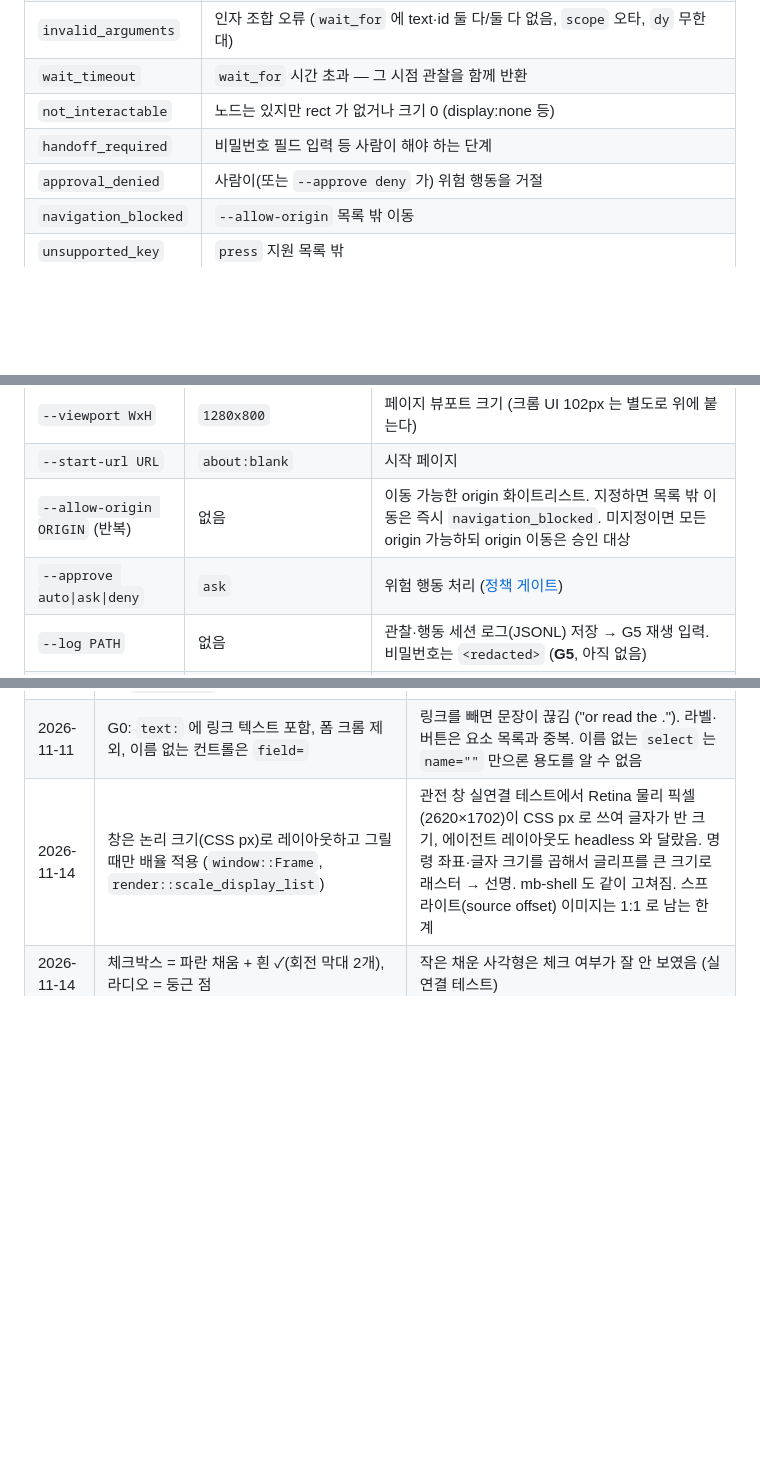
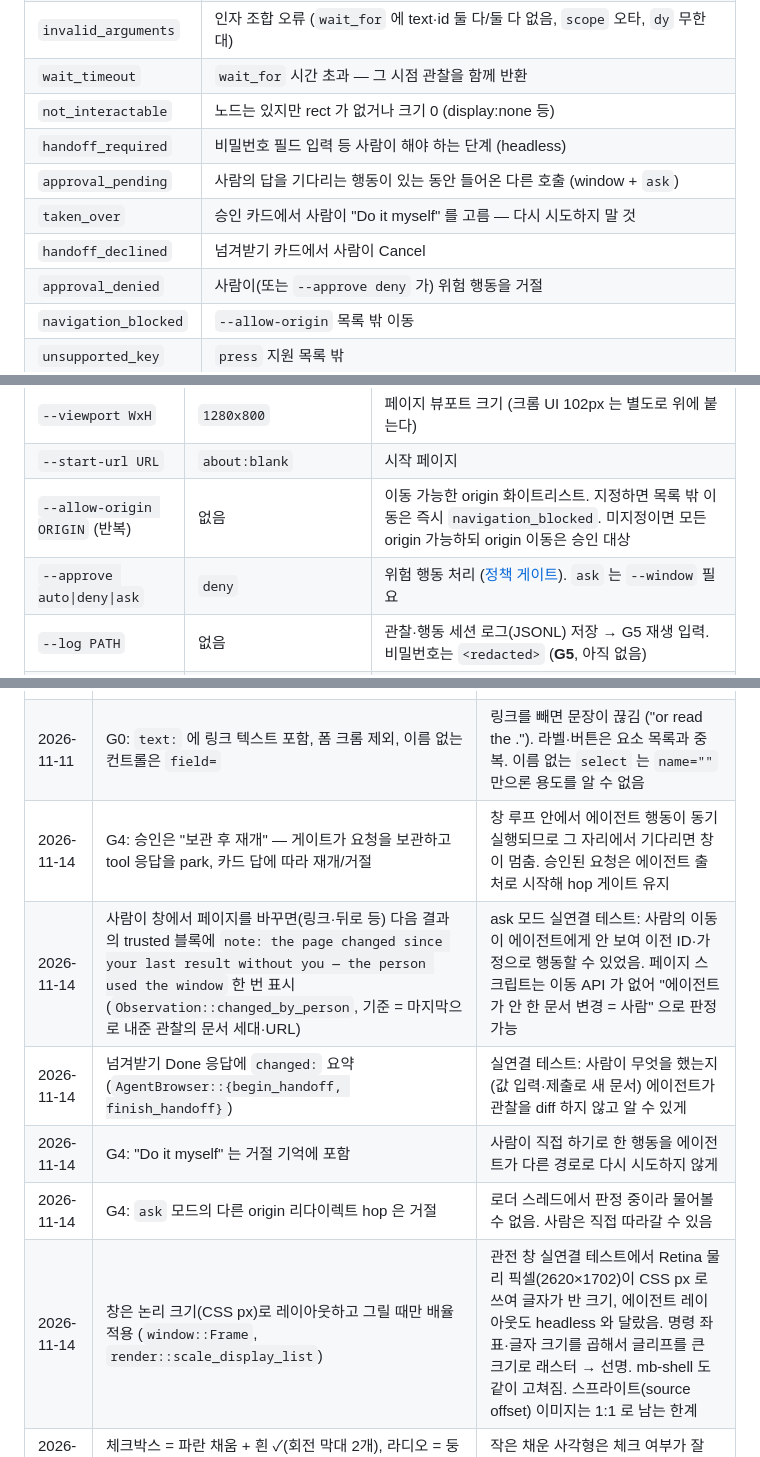
Before and after one commit to Electornic/mini-browser, a Markdown page: docs/concept.md, 3 parts joined by grey strips. GitHub-like rendering; blank space fills up the shorter version.

```diff
--- a/docs/concept.md
+++ b/docs/concept.md
@@ -150,7 +150,10 @@
 | `invalid_arguments` | 인자 조합 오류 (`wait_for` 에 text·id 둘 다/둘 다 없음, `scope` 오타, `dy` 무한대) |
 | `wait_timeout` | `wait_for` 시간 초과 — 그 시점 관찰을 함께 반환 |
 | `not_interactable` | 노드는 있지만 rect 가 없거나 크기 0 (display:none 등) |
-| `handoff_required` | 비밀번호 필드 입력 등 사람이 해야 하는 단계 |
+| `handoff_required` | 비밀번호 필드 입력 등 사람이 해야 하는 단계 (headless) |
+| `approval_pending` | 사람의 답을 기다리는 행동이 있는 동안 들어온 다른 호출 (window + `ask`) |
+| `taken_over` | 승인 카드에서 사람이 "Do it myself" 를 고름 — 다시 시도하지 말 것 |
+| `handoff_declined` | 넘겨받기 카드에서 사람이 Cancel |
 | `approval_denied` | 사람이(또는 `--approve deny` 가) 위험 행동을 거절 |
 | `navigation_blocked` | `--allow-origin` 목록 밖 이동 |
 | `unsupported_key` | `press` 지원 목록 밖 |
@@ -534,7 +545,7 @@ claude mcp add --scope project mini-browser -- /abs/path/to/target/release/mb-mc
 | `--viewport WxH` | `1280x800` | 페이지 뷰포트 크기 (크롬 UI 102px 는 별도로 위에 붙는다) |
 | `--start-url URL` | `about:blank` | 시작 페이지 |
 | `--allow-origin ORIGIN` (반복) | 없음 | 이동 가능한 origin 화이트리스트. 지정하면 목록 밖 이동은 즉시 `navigation_blocked`. 미지정이면 모든 origin 가능하되 origin 이동은 승인 대상 |
-| `--approve auto\|ask\|deny` | `ask` | 위험 행동 처리 ([정책 게이트](#정책-게이트)) |
+| `--approve auto\|deny\|ask` | `deny` | 위험 행동 처리 ([정책 게이트](#정책-게이트)). `ask` 는 `--window` 필요 |
 | `--log PATH` | 없음 | 관찰·행동 세션 로그(JSONL) 저장 → G5 재생 입력. 비밀번호는 `<redacted>` (**G5**, 아직 없음) |
 | `--settle-timeout-ms N` | `5000` | settle 한 번의 벽시계 상한 |
 | `--clock virtual\|system` | headless=`virtual`, window=`system` | 가상 시계(결정적) / 실제 시계 |
@@ -618,6 +629,11 @@ stdio transport 에서 **stdout 은 JSON-RPC 전용**이다. 한 줄이라도
 | 2026-11-10 | 연결 = MCP 서버 (rmcp, stdio 먼저) | 앱에 API 키 불필요, Claude Code 를 에이전트로 재사용. 앱 내장 LLM 루프는 하지 않음 |
 | 2026-11-11 | G0: 관찰은 layout 트리에서 rect 를 직접 수집, `LinkTarget` 미사용 | 모든 노드가 LayoutBox 를 가져서 별도 인라인 수집 불필요 (검토 때 오판 정정) |
 | 2026-11-11 | G0: `text:` 에 링크 텍스트 포함, 폼 크롬 제외, 이름 없는 컨트롤은 `field=` | 링크를 빼면 문장이 끊김 ("or read the ."). 라벨·버튼은 요소 목록과 중복. 이름 없는 `select` 는 `name=""` 만으론 용도를 알 수 없음 |
+| 2026-11-14 | G4: 승인은 "보관 후 재개" — 게이트가 요청을 보관하고 tool 응답을 park, 카드 답에 따라 재개/거절 | 창 루프 안에서 에이전트 행동이 동기 실행되므로 그 자리에서 기다리면 창이 멈춤. 승인된 요청은 에이전트 출처로 시작해 hop 게이트 유지 |
+| 2026-11-14 | 사람이 창에서 페이지를 바꾸면(링크·뒤로 등) 다음 결과의 trusted 블록에 `note: the page changed since your last result without you — the person used the window` 한 번 표시 (`Observation::changed_by_person`, 기준 = 마지막으로 내준 관찰의 문서 세대·URL) | ask 모드 실연결 테스트: 사람의 이동이 에이전트에게 안 보여 이전 ID·가정으로 행동할 수 있었음. 페이지 스크립트는 이동 API 가 없어 "에이전트가 안 한 문서 변경 = 사람" 으로 판정 가능 |
+| 2026-11-14 | 넘겨받기 Done 응답에 `changed:` 요약 (`AgentBrowser::{begin_handoff, finish_handoff}`) | 실연결 테스트: 사람이 무엇을 했는지(값 입력·제출로 새 문서) 에이전트가 관찰을 diff 하지 않고 알 수 있게 |
+| 2026-11-14 | G4: "Do it myself" 는 거절 기억에 포함 | 사람이 직접 하기로 한 행동을 에이전트가 다른 경로로 다시 시도하지 않게 |
+| 2026-11-14 | G4: `ask` 모드의 다른 origin 리다이렉트 hop 은 거절 | 로더 스레드에서 판정 중이라 물어볼 수 없음. 사람은 직접 따라갈 수 있음 |
 | 2026-11-14 | 창은 논리 크기(CSS px)로 레이아웃하고 그릴 때만 배율 적용 (`window::Frame`, `render::scale_display_list`) | 관전 창 실연결 테스트에서 Retina 물리 픽셀(2620×1702)이 CSS px 로 쓰여 글자가 반 크기, 에이전트 레이아웃도 headless 와 달랐음. 명령 좌표·글자 크기를 곱해서 글리프를 큰 크기로 래스터 → 선명. mb-shell 도 같이 고쳐짐. 스프라이트(source offset) 이미지는 1:1 로 남는 한계 |
 | 2026-11-14 | 체크박스 = 파란 채움 + 흰 ✓(회전 막대 2개), 라디오 = 둥근 점 | 작은 채운 사각형은 체크 여부가 잘 안 보였음 (실연결 테스트) |
 | 2026-11-14 | G3 을 G3a(관전 창) → G4(승인 카드) → G3b(HTTP 붙기) 순으로 | 승인 카드·넘겨받기는 관전 창 위에 얹는 게 자연스럽고, HTTP 붙기는 보안 작업이 따로 큼 |
```
Also changed, not shown: other parts of docs/concept.md (+13 -5 lines), AGENTS.md (+3 -3 lines), README.md (+8 -0 lines), docs/images/g4-approval-card.png (added), 14 other files.
